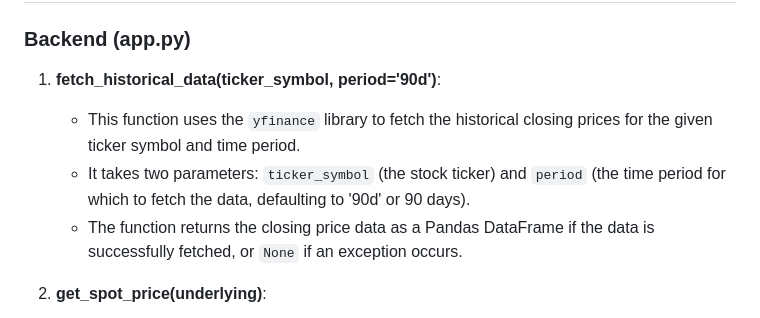
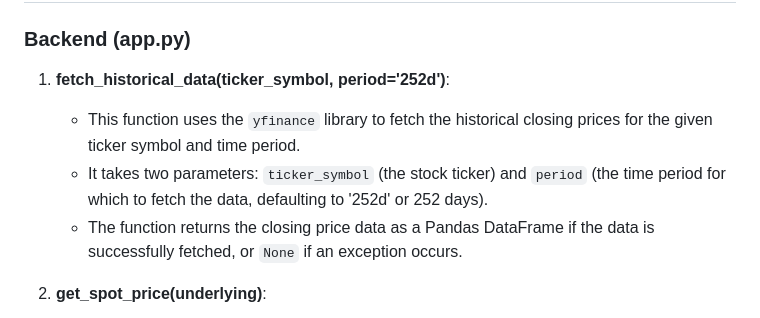
Before and after one commit to Aryan-Choudhari/Option-Pricing-Web-Application, a Markdown page: readme.md, the part around the change. Rendered like a GitHub page.

Commit message:
updated fetch_historical_data function

```diff
--- a/readme.md
+++ b/readme.md
@@ -36,9 +36,9 @@ The calculated option prices are then displayed in the user interface.
 
 ### Backend (app.py)
 
-1. **fetch_historical_data(ticker_symbol, period='90d')**:
+1. **fetch_historical_data(ticker_symbol, period='252d')**:
    - This function uses the `yfinance` library to fetch the historical closing prices for the given ticker symbol and time period.
-   - It takes two parameters: `ticker_symbol` (the stock ticker) and `period` (the time period for which to fetch the data, defaulting to '90d' or 90 days).
+   - It takes two parameters: `ticker_symbol` (the stock ticker) and `period` (the time period for which to fetch the data, defaulting to '252d' or 252 days).
    - The function returns the closing price data as a Pandas DataFrame if the data is successfully fetched, or `None` if an exception occurs.
 
 2. **get_spot_price(underlying)**:
```
